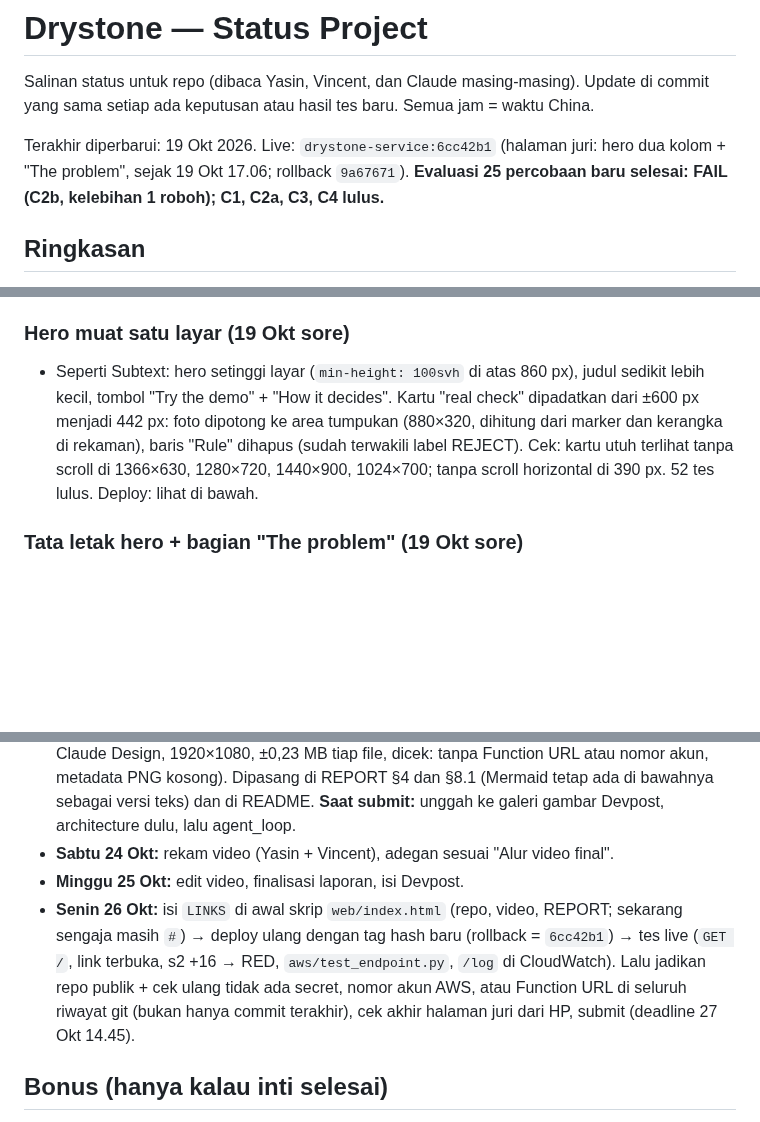
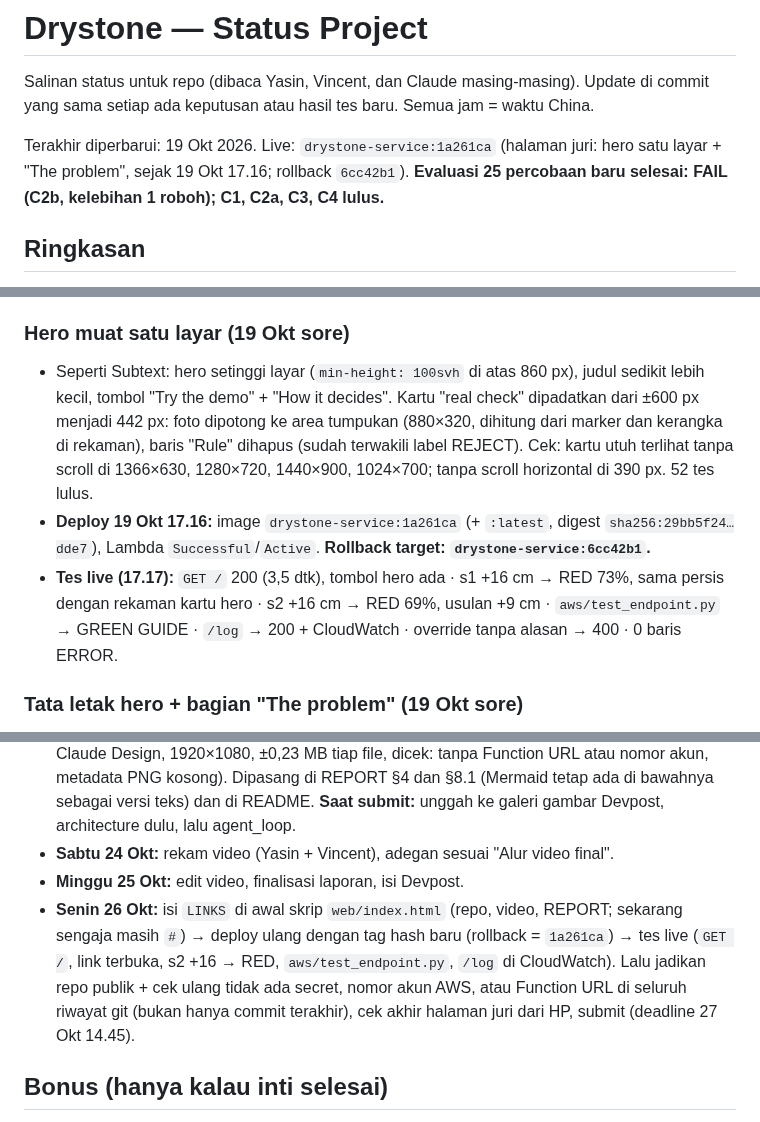
Before and after one commit to yasinfitrah24-tech/drystone, a Markdown page: docs/STATUS.md, 3 parts joined by grey strips. Drawn GitHub-style; blank space fills up the shorter version.

Commit message:
STATUS: judges' page 1a261ca live, live tests, rollback 6cc42b1
Co-Authored-By: Claude Opus 5.5 <noreply@anthropic.com>

```diff
--- a/docs/STATUS.md
+++ b/docs/STATUS.md
@@ -2,7 +2,7 @@
 
 Salinan status untuk repo (dibaca Yasin, Vincent, dan Claude masing-masing). Update di commit yang sama setiap ada keputusan atau hasil tes baru. Semua jam = waktu China.
 
-Terakhir diperbarui: 19 Okt 2026. Live: `drystone-service:6cc42b1` (halaman juri: hero dua kolom + "The problem", sejak 19 Okt 17.06; rollback `9a67671`). **Evaluasi 25 percobaan baru selesai: FAIL (C2b, kelebihan 1 roboh); C1, C2a, C3, C4 lulus.**
+Terakhir diperbarui: 19 Okt 2026. Live: `drystone-service:1a261ca` (halaman juri: hero satu layar + "The problem", sejak 19 Okt 17.16; rollback `6cc42b1`). **Evaluasi 25 percobaan baru selesai: FAIL (C2b, kelebihan 1 roboh); C1, C2a, C3, C4 lulus.**
 
 ## Ringkasan
 - **Lomba:** OpenCV AI Competition 2026 (https://opencv26.devpost.com/). Deadline **27 Okt, 14.45** (target submit 26 Okt malam). Penjurian 27 Okt–10 Nov, endpoint harus tetap hidup.
@@ -224,7 +224,9 @@ Latihan final 18 Okt 13.36–13.41, `agent.py --aws`, Lambda `drystone-service:3
 - Tes live (dari laptop): `GET /` 200 (3,4 dtk), `samples.json` versi foto a7aba3ca6c tanpa placeholder · **9 keputusan contoh identik dengan tabel** (s1 +6 GREEN 0% · +14 YELLOW 35% · +16 RED 73%; s2 +6 GREEN 0% · +13 YELLOW 27% · +16 RED 69%; s3 +4 GREEN 0% · +12 YELLOW 25% · +16 RED 77%; usulan sama) · POST foto lama (s2 +6 cm, box 2) → GREEN GUIDE (3,3 dtk) · `POST /log` → baris `web_supervisor_choice` di CloudWatch · **check lewat Lambda, foto sintetis ID 2 tegak di lantai samping tumpukan (berputar 25°) → FELL, action STOP**, "box ID 2 is on the floor next to the stack -> it fell", stack [0, 1], off_stack ID 2 (floor), tanpa retake (2,4 dtk) · pembanding penempatan sesuai rencana → OK, CONTINUE (+0,1 cm) · 0 baris error di CloudWatch.
 
 ### Hero muat satu layar (19 Okt sore)
-- Seperti Subtext: hero setinggi layar (`min-height: 100svh` di atas 860 px), judul sedikit lebih kecil, tombol "Try the demo" + "How it decides". Kartu "real check" dipadatkan dari ±600 px menjadi 442 px: foto dipotong ke area tumpukan (880×320, dihitung dari marker dan kerangka di rekaman), baris "Rule" dihapus (sudah terwakili label REJECT). Cek: kartu utuh terlihat tanpa scroll di 1366×630, 1280×720, 1440×900, 1024×700; tanpa scroll horizontal di 390 px. 52 tes lulus. Deploy: lihat di bawah.
+- Seperti Subtext: hero setinggi layar (`min-height: 100svh` di atas 860 px), judul sedikit lebih kecil, tombol "Try the demo" + "How it decides". Kartu "real check" dipadatkan dari ±600 px menjadi 442 px: foto dipotong ke area tumpukan (880×320, dihitung dari marker dan kerangka di rekaman), baris "Rule" dihapus (sudah terwakili label REJECT). Cek: kartu utuh terlihat tanpa scroll di 1366×630, 1280×720, 1440×900, 1024×700; tanpa scroll horizontal di 390 px. 52 tes lulus.
+- **Deploy 19 Okt 17.16:** image `drystone-service:1a261ca` (+ `:latest`, digest `sha256:29bb5f24…dde7`), Lambda `Successful`/`Active`. **Rollback target: `drystone-service:6cc42b1`.**
+- **Tes live (17.17):** `GET /` 200 (3,5 dtk), tombol hero ada · s1 +16 cm → RED 73%, sama persis dengan rekaman kartu hero · s2 +16 cm → RED 69%, usulan +9 cm · `aws/test_endpoint.py` → GREEN GUIDE · `/log` → 200 + CloudWatch · override tanpa alasan → 400 · 0 baris ERROR.
 
 ### Tata letak hero + bagian "The problem" (19 Okt sore)
 - Hero jadi grid dua kolom (teks kiri, kartu "real check" kanan, maks 440 px); judul sedikit lebih kecil; pita biru menimpa kartu "Try it" lebih sedikit (`--overlap` 96–160 px); "Try it" jadi grid dua kolom sampai 861 px (di 1024 px kartu tidak turun ke bawah).
@@ -325,7 +327,7 @@ Latihan final 18 Okt 13.36–13.41, `agent.py --aws`, Lambda `drystone-service:3
 - **Diagram final (18 Okt):** `docs/img/architecture.png` dan `docs/img/agent_loop.png` (dari Claude Design, 1920×1080, ±0,23 MB tiap file, dicek: tanpa Function URL atau nomor akun, metadata PNG kosong). Dipasang di REPORT §4 dan §8.1 (Mermaid tetap ada di bawahnya sebagai versi teks) dan di README. **Saat submit:** unggah ke galeri gambar Devpost, architecture dulu, lalu agent_loop.
 - **Sabtu 24 Okt:** rekam video (Yasin + Vincent), adegan sesuai "Alur video final".
 - **Minggu 25 Okt:** edit video, finalisasi laporan, isi Devpost.
-- **Senin 26 Okt:** isi `LINKS` di awal skrip `web/index.html` (repo, video, REPORT; sekarang sengaja masih `#`) → deploy ulang dengan tag hash baru (rollback = `6cc42b1`) → tes live (`GET /`, link terbuka, s2 +16 → RED, `aws/test_endpoint.py`, `/log` di CloudWatch). Lalu jadikan repo publik + cek ulang tidak ada secret, nomor akun AWS, atau Function URL di seluruh riwayat git (bukan hanya commit terakhir), cek akhir halaman juri dari HP, submit (deadline 27 Okt 14.45).
+- **Senin 26 Okt:** isi `LINKS` di awal skrip `web/index.html` (repo, video, REPORT; sekarang sengaja masih `#`) → deploy ulang dengan tag hash baru (rollback = `1a261ca`) → tes live (`GET /`, link terbuka, s2 +16 → RED, `aws/test_endpoint.py`, `/log` di CloudWatch). Lalu jadikan repo publik + cek ulang tidak ada secret, nomor akun AWS, atau Function URL di seluruh riwayat git (bukan hanya commit terakhir), cek akhir halaman juri dari HP, submit (deadline 27 Okt 14.45).
 
 ## Bonus (hanya kalau inti selesai)
 - S3 (foto bukti per keputusan) + DynamoDB (log keputusan, approval, override). Log approve/override dari halaman juri **sudah** tercatat di CloudWatch Logs (satu baris JSON `web_supervisor_choice`).
```
